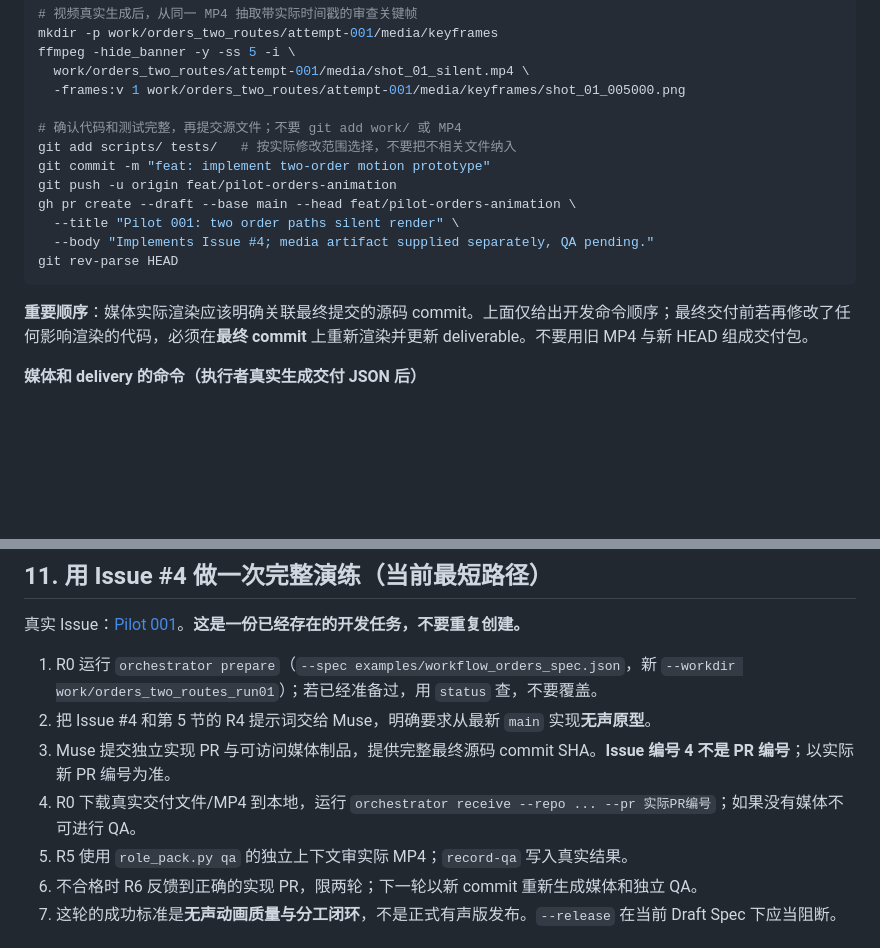
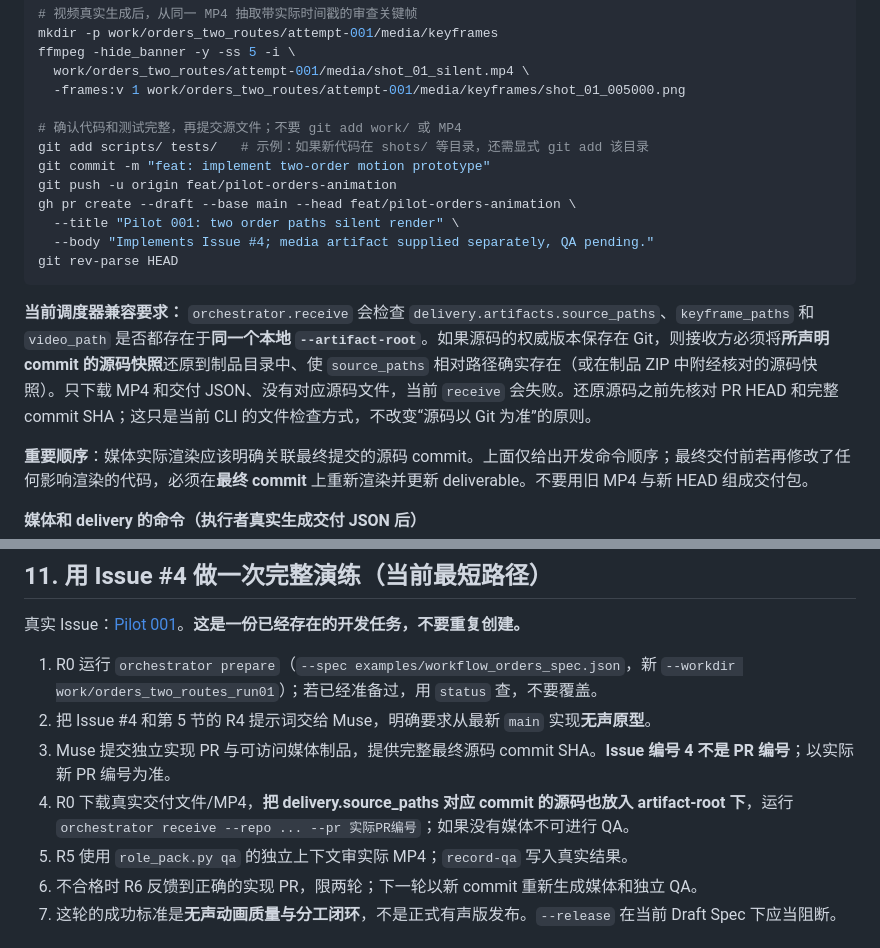
Before and after one commit to huangyong7878/mg-animation-skill, a Markdown page: docs/MULTI_MODEL_PLAYBOOK.md, 2 parts joined by grey strips. GitHub-like rendering; blank space fills up the shorter version.

Commit message:
docs: clarify required source snapshot staging for current receive CLI

```diff
--- a/docs/MULTI_MODEL_PLAYBOOK.md
+++ b/docs/MULTI_MODEL_PLAYBOOK.md
@@ -288,7 +288,7 @@ ffmpeg -hide_banner -y -ss 5 -i \
   -frames:v 1 work/orders_two_routes/attempt-001/media/keyframes/shot_01_005000.png
 
 # 确认代码和测试完整，再提交源文件；不要 git add work/ 或 MP4
-git add scripts/ tests/   # 按实际修改范围选择，不要把不相关文件纳入
+git add scripts/ tests/   # 示例：如果新代码在 shots/ 等目录，还需显式 git add 该目录
 git commit -m "feat: implement two-order motion prototype"
 git push -u origin feat/pilot-orders-animation
 gh pr create --draft --base main --head feat/pilot-orders-animation \
@@ -296,6 +296,8 @@ gh pr create --draft --base main --head feat/pilot-orders-animation \
   --body "Implements Issue #4; media artifact supplied separately, QA pending."
 git rev-parse HEAD
 ~~~
+
+**当前调度器兼容要求：** `orchestrator.receive` 会检查 `delivery.artifacts.source_paths`、`keyframe_paths` 和 `video_path` 是否都存在于**同一个本地 `--artifact-root`**。如果源码的权威版本保存在 Git，则接收方必须将**所声明 commit 的源码快照**还原到制品目录中、使 `source_paths` 相对路径确实存在（或在制品 ZIP 中附经核对的源码快照）。只下载 MP4 和交付 JSON、没有对应源码文件，当前 `receive` 会失败。还原源码之前先核对 PR HEAD 和完整 commit SHA；这只是当前 CLI 的文件检查方式，不改变“源码以 Git 为准”的原则。
 
 **重要顺序**：媒体实际渲染应该明确关联最终提交的源码 commit。上面仅给出开发命令顺序；最终交付前若再修改了任何影响渲染的代码，必须在**最终 commit** 上重新渲染并更新 deliverable。不要用旧 MP4 与新 HEAD 组成交付包。
 
@@ -534,7 +536,7 @@ python workflow/media_manifest.py verify \
 1. R0 运行 `orchestrator prepare`（`--spec examples/workflow_orders_spec.json`，新 `--workdir work/orders_two_routes_run01`）；若已经准备过，用 `status` 查，不要覆盖。
 2. 把 Issue #4 和第 5 节的 R4 提示词交给 Muse，明确要求从最新 `main` 实现**无声原型**。
 3. Muse 提交独立实现 PR 与可访问媒体制品，提供完整最终源码 commit SHA。**Issue 编号 4 不是 PR 编号**；以实际新 PR 编号为准。
-4. R0 下载真实交付文件/MP4 到本地，运行 `orchestrator receive --repo ... --pr 实际PR编号`；如果没有媒体不可进行 QA。
+4. R0 下载真实交付文件/MP4，**把 delivery.source_paths 对应 commit 的源码也放入 artifact-root 下**，运行 `orchestrator receive --repo ... --pr 实际PR编号`；如果没有媒体不可进行 QA。
 5. R5 使用 `role_pack.py qa` 的独立上下文审实际 MP4；`record-qa` 写入真实结果。
 6. 不合格时 R6 反馈到正确的实现 PR，限两轮；下一轮以新 commit 重新生成媒体和独立 QA。
 7. 这轮的成功标准是**无声动画质量与分工闭环**，不是正式有声版发布。`--release` 在当前 Draft Spec 下应当阻断。
```
